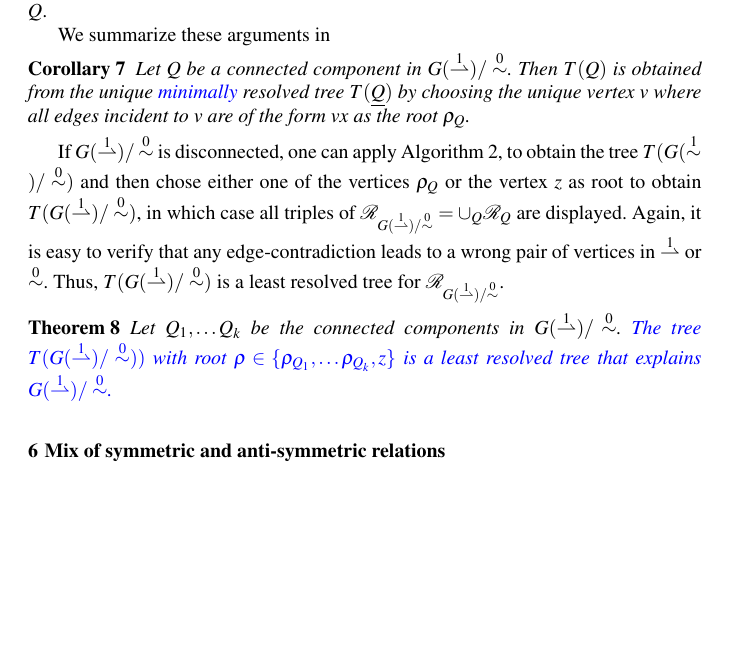
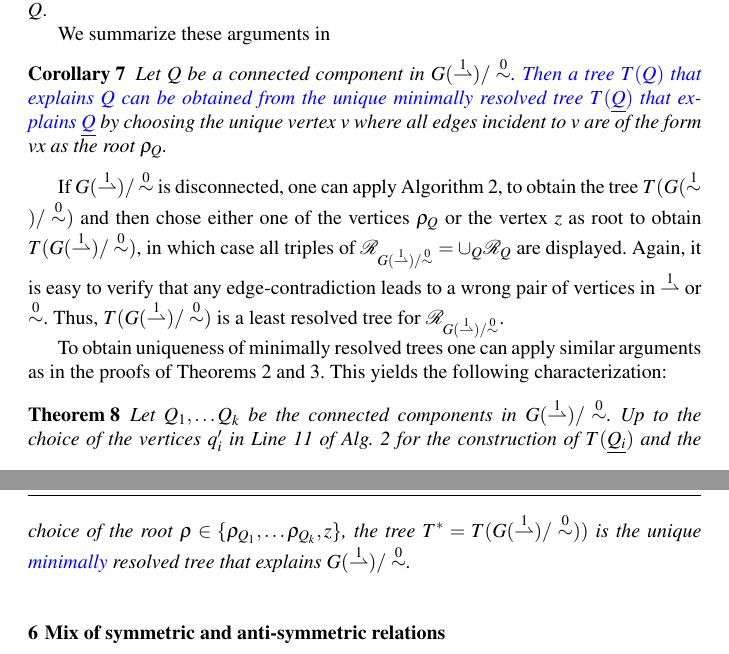
Before and after one commit to gingerlong/MARIBELISMO, a LaTeX paper (REV-rare-rel-JMB.tex): part of page 23 of 29 before the commit and two parts of pages 23 and 24 of 29 after it, the two joined at a grey line, cut so that both start at the same text, the shorter picture padded with empty space. Compiled offline with pdfLaTeX.

```diff
--- a/REV-rare-rel-JMB.tex
+++ b/REV-rare-rel-JMB.tex
@@ -1878,8 +1888,9 @@
 
 We summarize these arguments in
 \begin{cor}
-  Let $Q$ be a connected component in $G(\Rld)/\Ro$. Then $T(Q)$ is
-  obtained from the unique \rev{minimally} resolved tree $T(\underline{Q})$ by
+  Let $Q$ be a connected component in $G(\Rld)/\Ro$. \rev{Then a tree $T(Q)$ that explains $Q$
+	can be  obtained from the unique minimally resolved tree $T(\underline{Q})$
+  that explains $\underline{Q}$} by
   choosing the unique vertex $v$ where all edges incident to $v$ are of the
   form $vx$ as the root $\rho_Q$. %\TODO{$T(Q)$ is minimally resolved}
 \label{cor:Q-root}
@@ -1893,22 +1904,23 @@
 a wrong pair of vertices in $\Rld$ or $\Ro$. Thus, $T(G(\Rld)/\Ro)$ is a
 least resolved tree for $\mathcal{R}_{G(\Rld)/\Ro}$.
 
-%To obtain uniqueness one can apply similar arguments as in the proofs of
-%Theorems \ref{thm:connComp} and \ref{thm:star-tree}. This yields the
-%following characterization: %\TODO{depends of Thm 3 rewrite!}
+To obtain uniqueness of minimally resolved trees
+one can apply similar arguments as in the proofs of
+Theorems \ref{thm:connComp} and \ref{thm:star-tree}. This yields the
+following characterization: %\TODO{depends of Thm 3 rewrite!}
 
 \begin{thm}
   Let $Q_1,\dots Q_k$ be the connected components in $G(\Rld)/\Ro$.
- \rev{ The tree $T(G(\Rld)/\Ro))$ with root
-  $\rho\in \{\rho_{Q_1},\ldots \rho_{Q_k}, z\}$
-	is a least resolved tree that explains
-  $G(\Rld)/\Ro$.		}
-% Up to
-%  the choice of the vertices $q'_i$ in Line \ref{item:z} of Alg.\
-%  \ref{alg:all} for the construction of $T(\underline{Q_i})$ and the choice
-%  of the root $\rho\in \{\rho_{Q_1},\ldots \rho_{Q_k}, z\}$, the tree $T^*
-%  = T(G(\Rld)/\Ro))$ is the unique \rev{minimally} resolved tree that explains
-%  $G(\Rld)/\Ro$.
+% \rev{ The tree $T(G(\Rld)/\Ro))$ with root
+%  $\rho\in \{\rho_{Q_1},\ldots \rho_{Q_k}, z\}$
+%	is a least resolved tree that explains
+%  $G(\Rld)/\Ro$.		}
+ Up to
+  the choice of the vertices $q'_i$ in Line \ref{item:z} of Alg.\
+  \ref{alg:all} for the construction of $T(\underline{Q_i})$ and the choice
+  of the root $\rho\in \{\rho_{Q_1},\ldots \rho_{Q_k}, z\}$, the tree $T^*
+  = T(G(\Rld)/\Ro))$ is the unique \rev{minimally} resolved tree that explains
+  $G(\Rld)/\Ro$.
   \label{thm:star-tree-dir}
 \end{thm}
 
```
Also changed, not shown: fig4.pdf (added), REV-rare-rel-JMB.tex (30 more changed lines).
